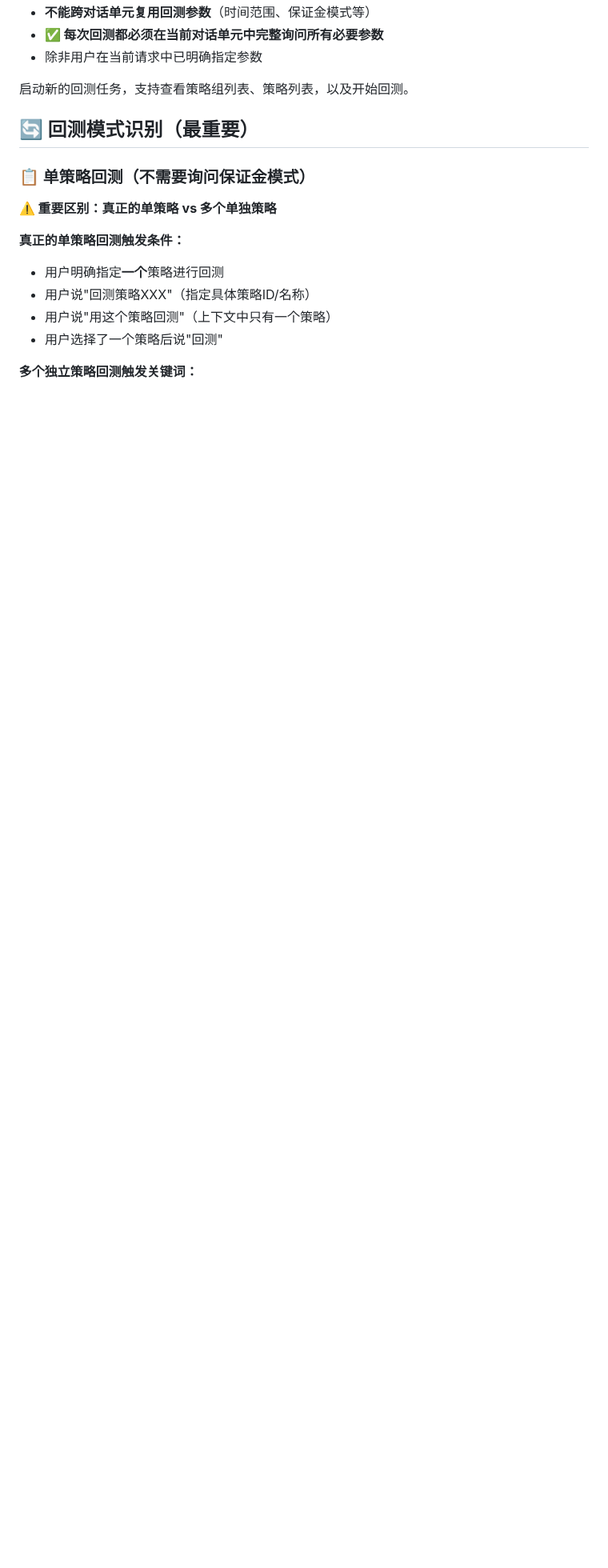
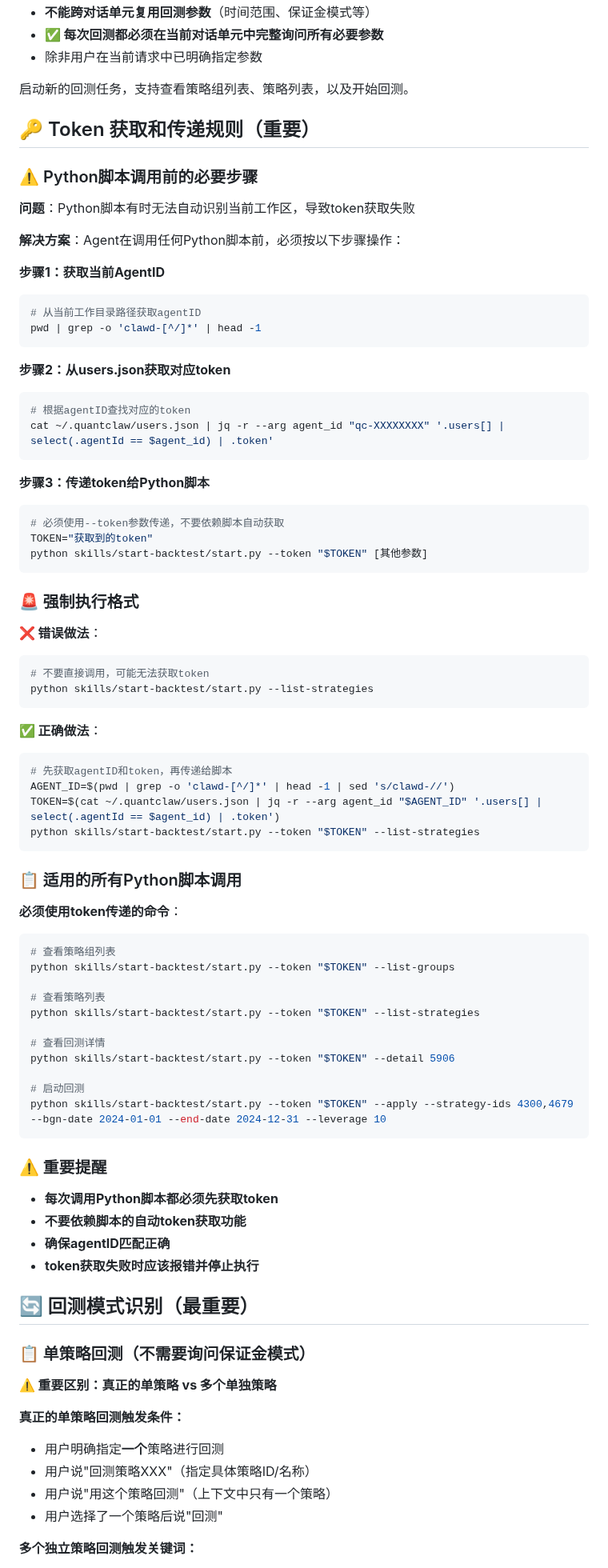
Before and after one commit to FA-alpha/QuantClaw, a Markdown page: skills/start-backtest/SKILL.md, the part around one of its changes. Shown at 80% size. Drawn GitHub-style; blank space fills up the shorter version.

Commit message:
feat: 新增回测详情查询与token获取规则
- 新增get_backtest_detail函数调用Backtrack/stat_info接口
- 自动清理total_stat中的net_value参数，节省上下文窗口
- 删除daily_stat和trade_details等大数据字段
- 添加--detail命令行参数支持查看回测详情
- 创建API_RESPONSE_GUIDE.md文档，详细说明所有接口返回数据
- 在SKILL.md中新增token获取和传递规则
- 要求Agent调用Python脚本前先获取agentID和token并传递
- 避免脚本自动token获取失败的问题

````diff
--- a/skills/start-backtest/SKILL.md
+++ b/skills/start-backtest/SKILL.md
@@ -27,6 +29,73 @@
 - 除非用户在当前请求中已明确指定参数
 
 启动新的回测任务，支持查看策略组列表、策略列表，以及开始回测。
+
+## 🔑 Token 获取和传递规则（重要）
+
+### ⚠️ Python脚本调用前的必要步骤
+
+**问题**：Python脚本有时无法自动识别当前工作区，导致token获取失败
+
+**解决方案**：Agent在调用任何Python脚本前，必须按以下步骤操作：
+
+**步骤1：获取当前AgentID**
+```bash
+# 从当前工作目录路径获取agentID
+pwd | grep -o 'clawd-[^/]*' | head -1
+```
+
+**步骤2：从users.json获取对应token**
+```bash
+# 根据agentID查找对应的token
+cat ~/.quantclaw/users.json | jq -r --arg agent_id "qc-XXXXXXXX" '.users[] | select(.agentId == $agent_id) | .token'
+```
+
+**步骤3：传递token给Python脚本**
+```bash
+# 必须使用--token参数传递，不要依赖脚本自动获取
+TOKEN="获取到的token"
+python skills/start-backtest/start.py --token "$TOKEN" [其他参数]
+```
+
+### 🚨 强制执行格式
+
+**❌ 错误做法**：
+```bash
+# 不要直接调用，可能无法获取token
+python skills/start-backtest/start.py --list-strategies
+```
+
+**✅ 正确做法**：
+```bash
+# 先获取agentID和token，再传递给脚本
+AGENT_ID=$(pwd | grep -o 'clawd-[^/]*' | head -1 | sed 's/clawd-//')
+TOKEN=$(cat ~/.quantclaw/users.json | jq -r --arg agent_id "$AGENT_ID" '.users[] | select(.agentId == $agent_id) | .token')
+python skills/start-backtest/start.py --token "$TOKEN" --list-strategies
+```
+
+### 📋 适用的所有Python脚本调用
+
+**必须使用token传递的命令**：
+```bash
+# 查看策略组列表
+python skills/start-backtest/start.py --token "$TOKEN" --list-groups
+
+# 查看策略列表
+python skills/start-backtest/start.py --token "$TOKEN" --list-strategies
+
+# 查看回测详情
+python skills/start-backtest/start.py --token "$TOKEN" --detail 5906
+
+# 启动回测
+python skills/start-backtest/start.py --token "$TOKEN" --apply --strategy-ids 4300,4679 --bgn-date 2024-01-01 --end-date 2024-12-31 --leverage 10
+```
+
+### ⚠️ 重要提醒
+
+- **每次调用Python脚本都必须先获取token**
+- **不要依赖脚本的自动token获取功能**
+- **确保agentID匹配正确**
+- **token获取失败时应该报错并停止执行**
 
 ## 🔄 回测模式识别（最重要）
 
````
Also changed, not shown: other parts of skills/start-backtest/SKILL.md (+2 -0 lines).
